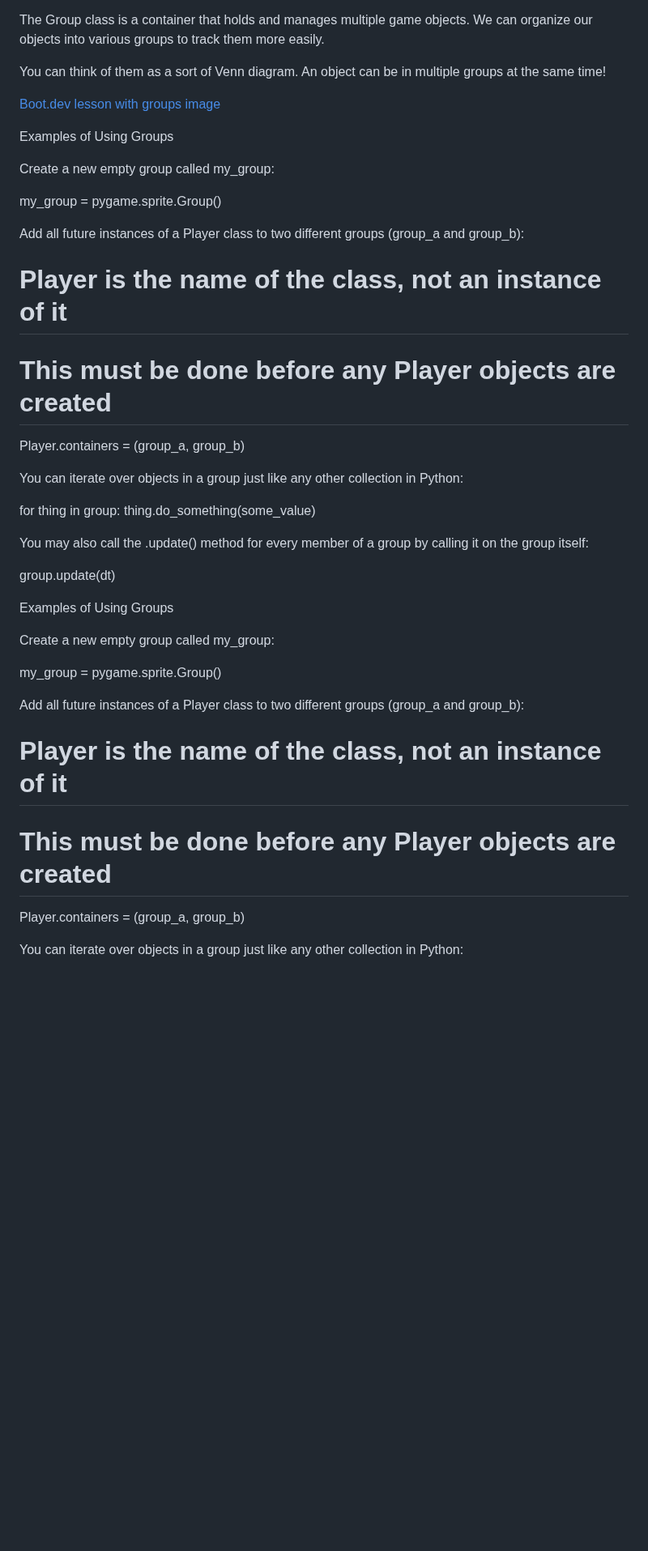
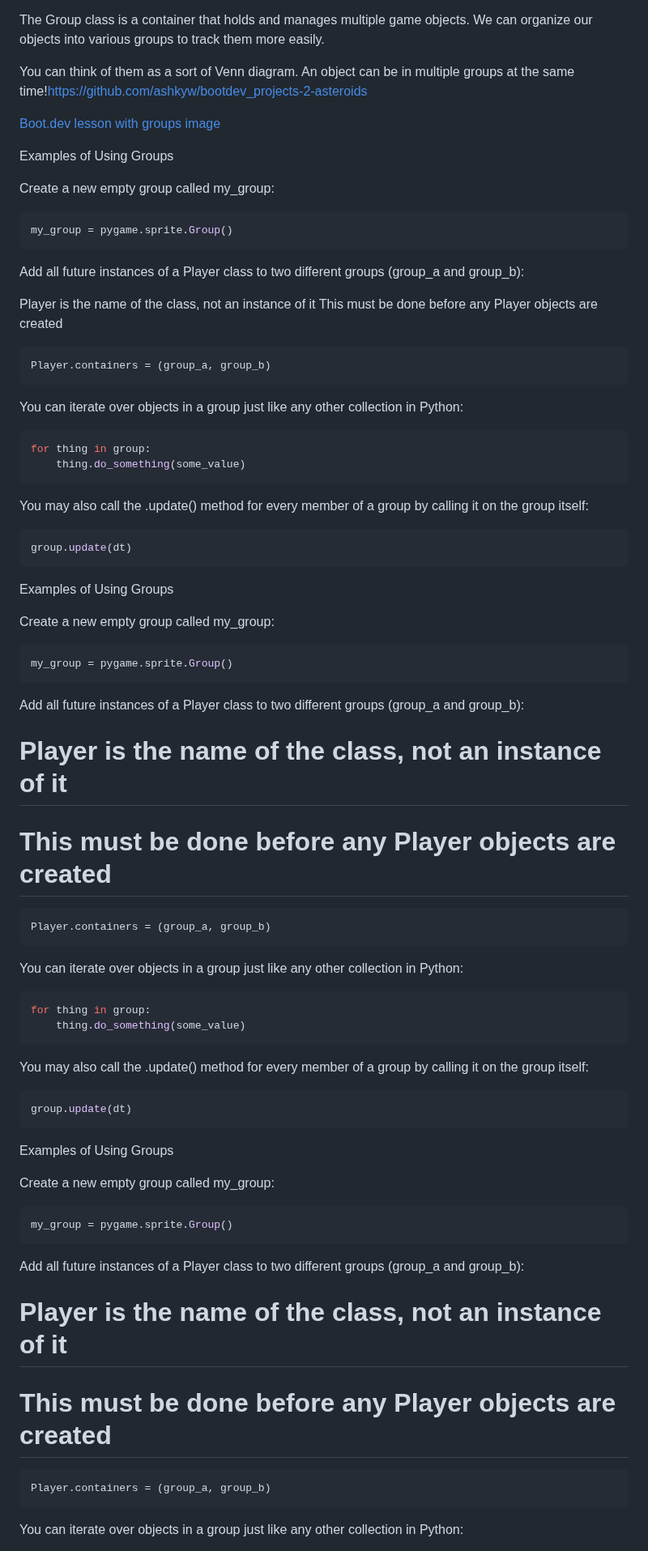
Before and after one commit to ashkyw/bootdev_notes, a Markdown page: extra python notes.md, the part around one of its changes. Shown at 81% size. Rendered like a GitHub page; blank space fills up the shorter version.

````diff
--- a/extra_python_notes.md
+++ b/extra python notes.md
@@ -17,7 +19,7 @@ This value is useful to decouple the game's speed from the speed it's being draw
 
 The Group class is a container that holds and manages multiple game objects. We can organize our objects into various groups to track them more easily.
 
-You can think of them as a sort of Venn diagram. An object can be in multiple groups at the same time!
+You can think of them as a sort of Venn diagram. An object can be in multiple groups at the same time!https://github.com/ashkyw/bootdev_projects-2-asteroids
 
 [Boot.dev lesson with groups image](https://www.boot.dev/lessons/6a09887c-ad3f-4fb3-8726-c7bd9fa4161c)
 
@@ -26,34 +28,78 @@ Examples of Using Groups
 
 Create a new empty group called my_group:
 
+```py
 my_group = pygame.sprite.Group()
+```
+
+Add all future instances of a Player class to two different groups (group_a and group_b):
+
+Player is the name of the class, not an instance of it
+This must be done before any Player objects are created
+
+```py
+Player.containers = (group_a, group_b)
+```
+
+You can iterate over objects in a group just like any other collection in Python:
+
+```py
+for thing in group:
+    thing.do_something(some_value)
+```
+
+You may also call the .update() method for every member of a group by calling it on the group itself:
+
+```py
+group.update(dt)
+```
+
+Examples of Using Groups
+
+Create a new empty group called my_group:
+
+```py
+my_group = pygame.sprite.Group()
+```
 
 Add all future instances of a Player class to two different groups (group_a and group_b):
 
 # Player is the name of the class, not an instance of it
 # This must be done before any Player objects are created
+
+```py
 Player.containers = (group_a, group_b)
+```
 
 You can iterate over objects in a group just like any other collection in Python:
 
+```py
 for thing in group:
     thing.do_something(some_value)
+```
 
 You may also call the .update() method for every member of a group by calling it on the group itself:
 
+```py
 group.update(dt)
+```
 
 Examples of Using Groups
 
 Create a new empty group called my_group:
 
+```py
 my_group = pygame.sprite.Group()
+```
 
 Add all future instances of a Player class to two different groups (group_a and group_b):
 
 # Player is the name of the class, not an instance of it
 # This must be done before any Player objects are created
+
+```py
 Player.containers = (group_a, group_b)
+```
 
 You can iterate over objects in a group just like any other collection in Python:
 
````
Also changed, not shown: other parts of extra python notes.md (+6 -42 lines).
